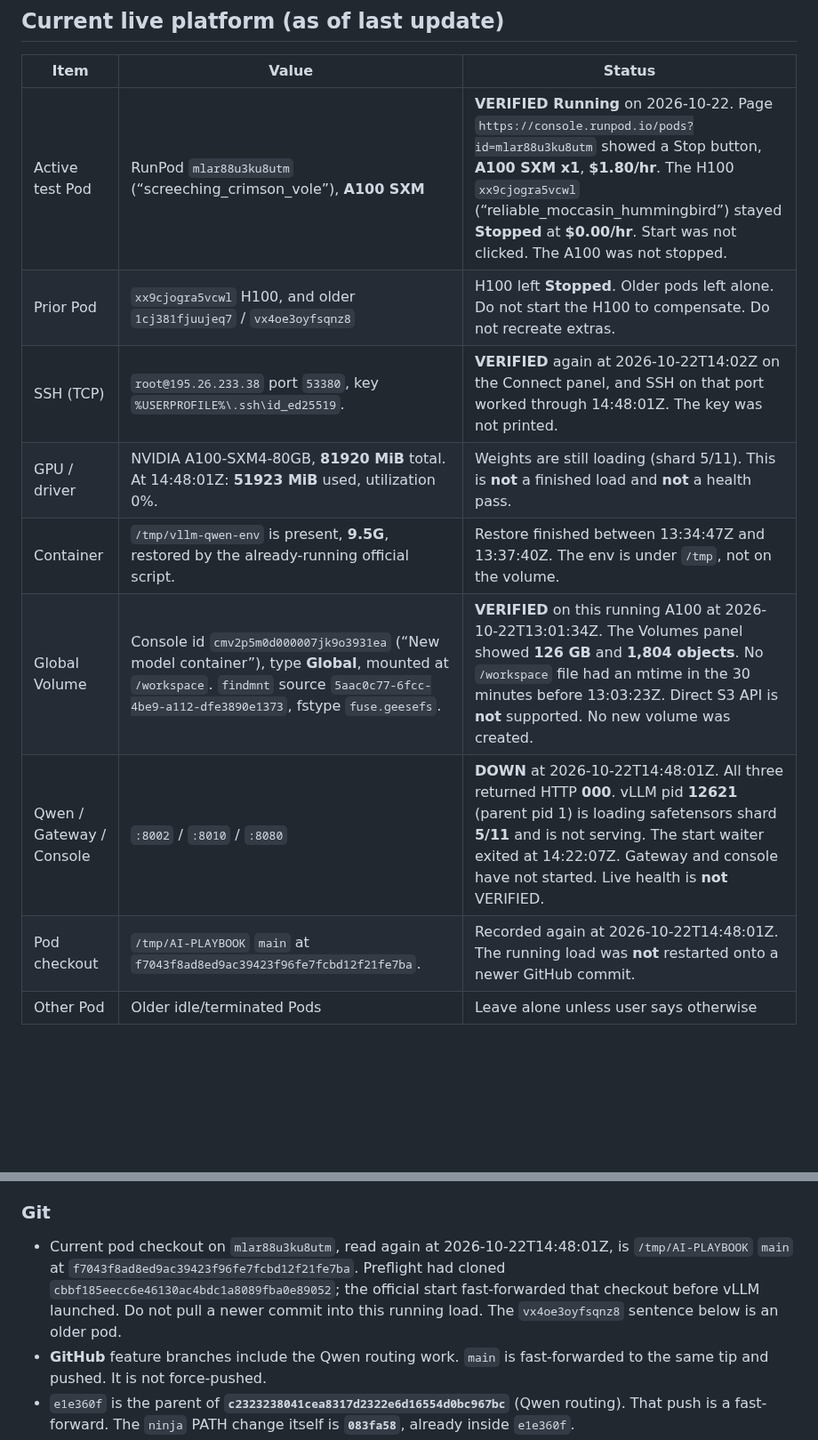
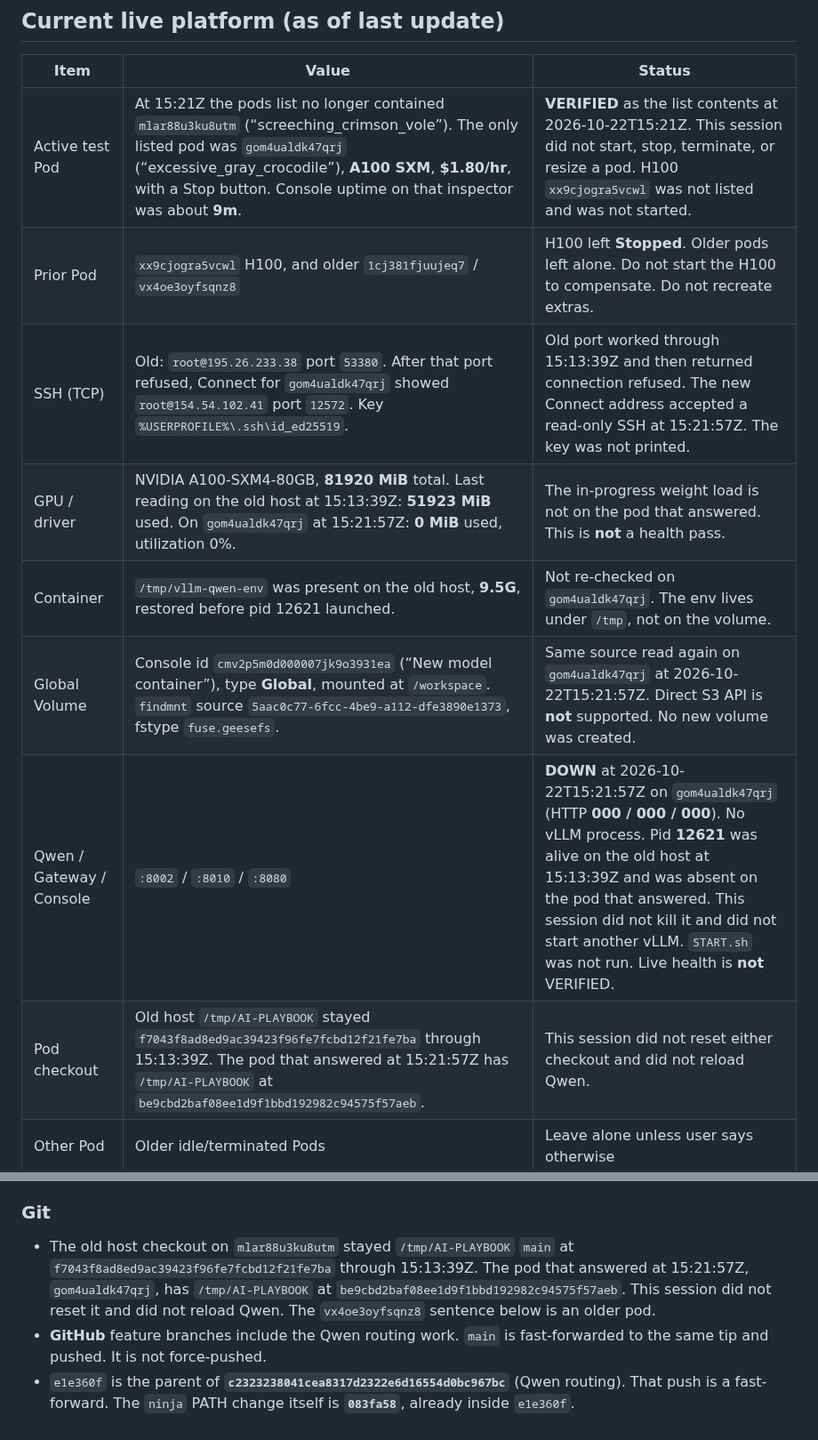
Before and after one commit to henokmeron/AI-PLAYBOOK.md, a Markdown page: docs/AGENT_HANDOFF.md, 2 parts joined by grey strips. Shown at 89% size. Rendered like a GitHub page; blank space fills up the shorter version.

```diff
--- a/docs/AGENT_HANDOFF.md
+++ b/docs/AGENT_HANDOFF.md
@@ -46,14 +46,14 @@ The local branch `feature/qwen3.5-27b-integration` used to sit at stale `467ca3e
 
 | Item | Value | Status |
 | --- | --- | --- |
-| Active test Pod | RunPod `mlar88u3ku8utm` (“screeching_crimson_vole”), **A100 SXM** | **VERIFIED Running** on 2026-10-22. Page `https://console.runpod.io/pods?id=mlar88u3ku8utm` showed a Stop button, **A100 SXM x1**, **$1.80/hr**. The H100 `xx9cjogra5vcwl` (“reliable_moccasin_hummingbird”) stayed **Stopped** at **$0.00/hr**. Start was not clicked. The A100 was not stopped. |
+| Active test Pod | At 15:21Z the pods list no longer contained `mlar88u3ku8utm` (“screeching_crimson_vole”). The only listed pod was `gom4ualdk47qrj` (“excessive_gray_crocodile”), **A100 SXM**, **$1.80/hr**, with a Stop button. Console uptime on that inspector was about **9m**. | **VERIFIED** as the list contents at 2026-10-22T15:21Z. This session did not start, stop, terminate, or resize a pod. H100 `xx9cjogra5vcwl` was not listed and was not started. |
 | Prior Pod | `xx9cjogra5vcwl` H100, and older `1cj381fjuujeq7` / `vx4oe3oyfsqnz8` | H100 left **Stopped**. Older pods left alone. Do not start the H100 to compensate. Do not recreate extras. |
-| SSH (TCP) | `root@195.26.233.38` port `53380`, key `%USERPROFILE%\.ssh\id_ed25519`. | **VERIFIED** again at 2026-10-22T14:02Z on the Connect panel, and SSH on that port worked through 14:48:01Z. The key was not printed. |
-| GPU / driver | NVIDIA A100-SXM4-80GB, **81920 MiB** total. At 14:48:01Z: **51923 MiB** used, utilization 0%. | Weights are still loading (shard 5/11). This is **not** a finished load and **not** a health pass. |
-| Container | `/tmp/vllm-qwen-env` is present, **9.5G**, restored by the already-running official script. | Restore finished between 13:34:47Z and 13:37:40Z. The env is under `/tmp`, not on the volume. |
-| Global Volume | Console id `cmv2p5m0d000007jk9o3931ea` (“New model container”), type **Global**, mounted at `/workspace`. `findmnt` source `5aac0c77-6fcc-4be9-a112-dfe3890e1373`, fstype `fuse.geesefs`. | **VERIFIED** on this running A100 at 2026-10-22T13:01:34Z. The Volumes panel showed **126 GB** and **1,804 objects**. No `/workspace` file had an mtime in the 30 minutes before 13:03:23Z. Direct S3 API is **not** supported. No new volume was created. |
-| Qwen / Gateway / Console | `:8002` / `:8010` / `:8080` | **DOWN** at 2026-10-22T14:48:01Z. All three returned HTTP **000**. vLLM pid **12621** (parent pid 1) is loading safetensors shard **5/11** and is not serving. The start waiter exited at 14:22:07Z. Gateway and console have not started. Live health is **not** VERIFIED. |
-| Pod checkout | `/tmp/AI-PLAYBOOK` `main` at `f7043f8ad8ed9ac39423f96fe7fcbd12f21fe7ba`. | Recorded again at 2026-10-22T14:48:01Z. The running load was **not** restarted onto a newer GitHub commit. |
+| SSH (TCP) | Old: `root@195.26.233.38` port `53380`. After that port refused, Connect for `gom4ualdk47qrj` showed `root@154.54.102.41` port `12572`. Key `%USERPROFILE%\.ssh\id_ed25519`. | Old port worked through 15:13:39Z and then returned connection refused. The new Connect address accepted a read-only SSH at 15:21:57Z. The key was not printed. |
+| GPU / driver | NVIDIA A100-SXM4-80GB, **81920 MiB** total. Last reading on the old host at 15:13:39Z: **51923 MiB** used. On `gom4ualdk47qrj` at 15:21:57Z: **0 MiB** used, utilization 0%. | The in-progress weight load is not on the pod that answered. This is **not** a health pass. |
+| Container | `/tmp/vllm-qwen-env` was present on the old host, **9.5G**, restored before pid 12621 launched. | Not re-checked on `gom4ualdk47qrj`. The env lives under `/tmp`, not on the volume. |
+| Global Volume | Console id `cmv2p5m0d000007jk9o3931ea` (“New model container”), type **Global**, mounted at `/workspace`. `findmnt` source `5aac0c77-6fcc-4be9-a112-dfe3890e1373`, fstype `fuse.geesefs`. | Same source read again on `gom4ualdk47qrj` at 2026-10-22T15:21:57Z. Direct S3 API is **not** supported. No new volume was created. |
+| Qwen / Gateway / Console | `:8002` / `:8010` / `:8080` | **DOWN** at 2026-10-22T15:21:57Z on `gom4ualdk47qrj` (HTTP **000 / 000 / 000**). No vLLM process. Pid **12621** was alive on the old host at 15:13:39Z and was absent on the pod that answered. This session did not kill it and did not start another vLLM. `START.sh` was not run. Live health is **not** VERIFIED. |
+| Pod checkout | Old host `/tmp/AI-PLAYBOOK` stayed `f7043f8ad8ed9ac39423f96fe7fcbd12f21fe7ba` through 15:13:39Z. The pod that answered at 15:21:57Z has `/tmp/AI-PLAYBOOK` at `be9cbd2baf08ee1d9f1bbd192982c94575f57aeb`. | This session did not reset either checkout and did not reload Qwen. |
 | Other Pod | Older idle/terminated Pods | Leave alone unless user says otherwise |
 
 ### Exact volume paths that must remain
@@ -69,7 +69,7 @@ The local branch `feature/qwen3.5-27b-integration` used to sit at stale `467ca3e
 
 ### Git
 
-- Current pod checkout on `mlar88u3ku8utm`, read again at 2026-10-22T14:48:01Z, is `/tmp/AI-PLAYBOOK` `main` at `f7043f8ad8ed9ac39423f96fe7fcbd12f21fe7ba`. Preflight had cloned `cbbf185eecc6e46130ac4bdc1a8089fba0e89052`; the official start fast-forwarded that checkout before vLLM launched. Do not pull a newer commit into this running load. The `vx4oe3oyfsqnz8` sentence below is an older pod.
+- The old host checkout on `mlar88u3ku8utm` stayed `/tmp/AI-PLAYBOOK` `main` at `f7043f8ad8ed9ac39423f96fe7fcbd12f21fe7ba` through 15:13:39Z. The pod that answered at 15:21:57Z, `gom4ualdk47qrj`, has `/tmp/AI-PLAYBOOK` at `be9cbd2baf08ee1d9f1bbd192982c94575f57aeb`. This session did not reset it and did not reload Qwen. The `vx4oe3oyfsqnz8` sentence below is an older pod.
 - **GitHub** feature branches include the Qwen routing work. `main` is fast-forwarded to the same tip and pushed. It is not force-pushed.
 - `e1e360f` is the parent of **`c2323238041cea8317d2322e6d16554d0bc967bc`** (Qwen routing). That push is a fast-forward. The `ninja` PATH change itself is **`083fa58`**, already inside `e1e360f`.
 - Local checkout for new work is `main`. Keep `feature/qwen-a100-start-hardening` and `feature/qwen3.5-27b-integration` on the same commit by fast-forward only.
```
Also changed, not shown: other parts of docs/AGENT_HANDOFF.md (+13 -8 lines).
